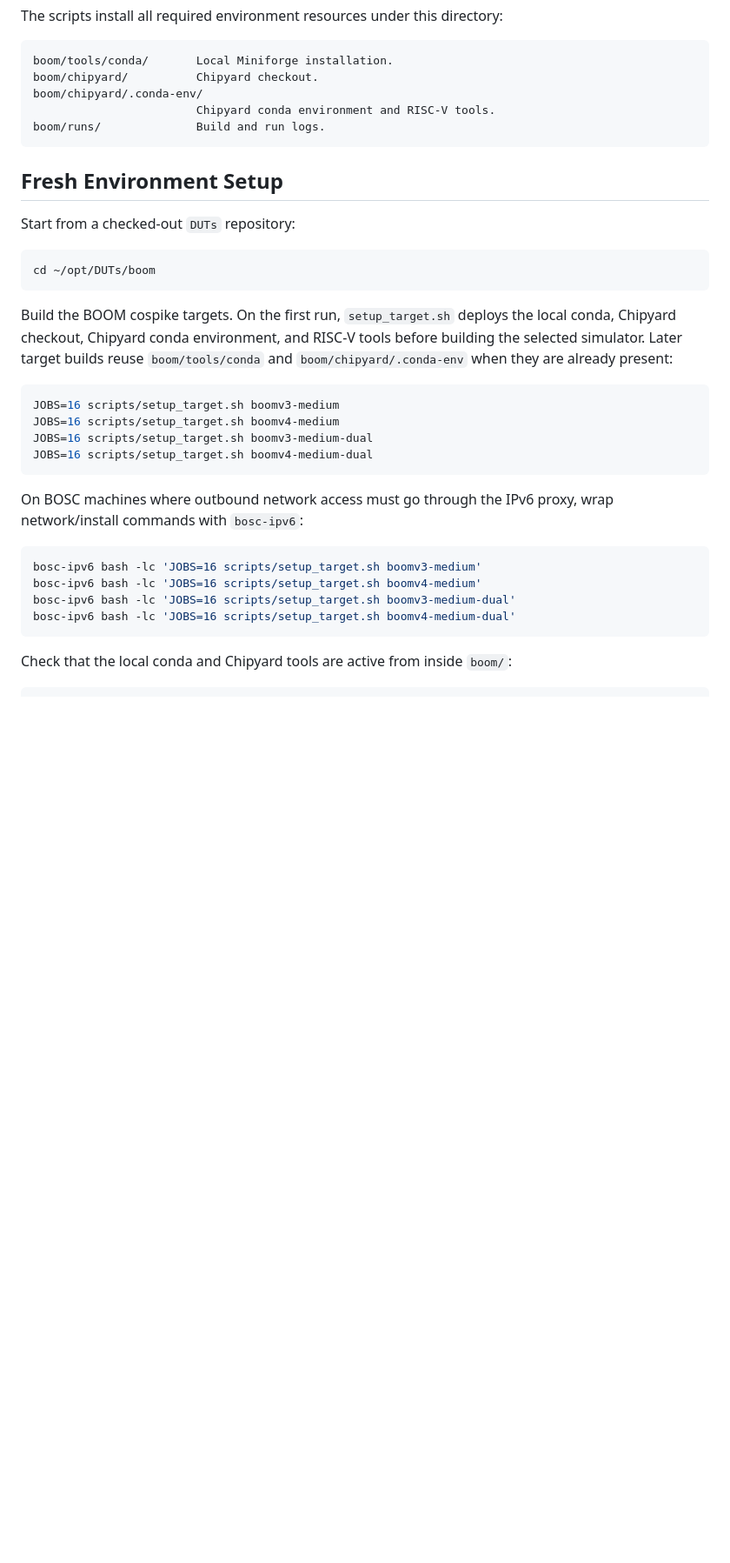
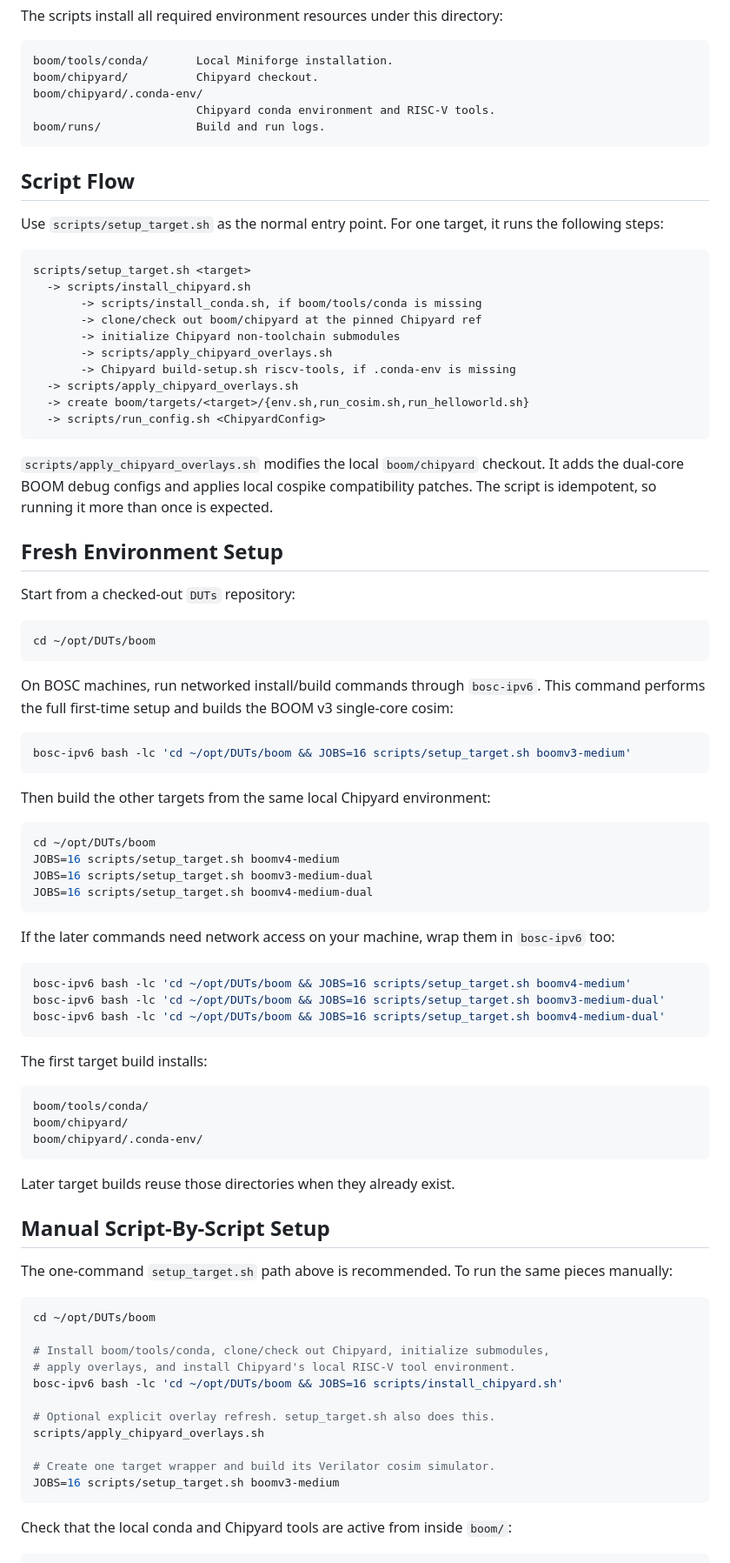
Before and after one commit to zhenyv-lei/DUTs, a Markdown page: boom/README.md, the part around the change. Shown at 87% size. Rendered like a GitHub page; blank space fills up the shorter version.

````diff
--- a/boom/README.md
+++ b/boom/README.md
@@ -15,6 +15,29 @@ boom/chipyard/.conda-env/
 boom/runs/              Build and run logs.
 ```
 
+## Script Flow
+
+Use `scripts/setup_target.sh` as the normal entry point. For one target, it runs
+the following steps:
+
+```text
+scripts/setup_target.sh <target>
+  -> scripts/install_chipyard.sh
+       -> scripts/install_conda.sh, if boom/tools/conda is missing
+       -> clone/check out boom/chipyard at the pinned Chipyard ref
+       -> initialize Chipyard non-toolchain submodules
+       -> scripts/apply_chipyard_overlays.sh
+       -> Chipyard build-setup.sh riscv-tools, if .conda-env is missing
+  -> scripts/apply_chipyard_overlays.sh
+  -> create boom/targets/<target>/{env.sh,run_cosim.sh,run_helloworld.sh}
+  -> scripts/run_config.sh <ChipyardConfig>
+```
+
+`scripts/apply_chipyard_overlays.sh` modifies the local `boom/chipyard`
+checkout. It adds the dual-core BOOM debug configs and applies local cospike
+compatibility patches. The script is idempotent, so running it more than once is
+expected.
+
 ## Fresh Environment Setup
 
 Start from a checked-out `DUTs` repository:
@@ -23,26 +46,59 @@ Start from a checked-out `DUTs` repository:
 cd ~/opt/DUTs/boom
 ```
 
-Build the BOOM cospike targets. On the first run, `setup_target.sh` deploys the
-local conda, Chipyard checkout, Chipyard conda environment, and RISC-V tools
-before building the selected simulator. Later target builds reuse
-`boom/tools/conda` and `boom/chipyard/.conda-env` when they are already present:
+On BOSC machines, run networked install/build commands through `bosc-ipv6`.
+This command performs the full first-time setup and builds the BOOM v3
+single-core cosim:
 
 ```bash
-JOBS=16 scripts/setup_target.sh boomv3-medium
+bosc-ipv6 bash -lc 'cd ~/opt/DUTs/boom && JOBS=16 scripts/setup_target.sh boomv3-medium'
+```
+
+Then build the other targets from the same local Chipyard environment:
+
+```bash
+cd ~/opt/DUTs/boom
 JOBS=16 scripts/setup_target.sh boomv4-medium
 JOBS=16 scripts/setup_target.sh boomv3-medium-dual
 JOBS=16 scripts/setup_target.sh boomv4-medium-dual
 ```
 
-On BOSC machines where outbound network access must go through the IPv6 proxy,
-wrap network/install commands with `bosc-ipv6`:
+If the later commands need network access on your machine, wrap them in
+`bosc-ipv6` too:
 
 ```bash
-bosc-ipv6 bash -lc 'JOBS=16 scripts/setup_target.sh boomv3-medium'
-bosc-ipv6 bash -lc 'JOBS=16 scripts/setup_target.sh boomv4-medium'
-bosc-ipv6 bash -lc 'JOBS=16 scripts/setup_target.sh boomv3-medium-dual'
-bosc-ipv6 bash -lc 'JOBS=16 scripts/setup_target.sh boomv4-medium-dual'
+bosc-ipv6 bash -lc 'cd ~/opt/DUTs/boom && JOBS=16 scripts/setup_target.sh boomv4-medium'
+bosc-ipv6 bash -lc 'cd ~/opt/DUTs/boom && JOBS=16 scripts/setup_target.sh boomv3-medium-dual'
+bosc-ipv6 bash -lc 'cd ~/opt/DUTs/boom && JOBS=16 scripts/setup_target.sh boomv4-medium-dual'
+```
+
+The first target build installs:
+
+```text
+boom/tools/conda/
+boom/chipyard/
+boom/chipyard/.conda-env/
+```
+
+Later target builds reuse those directories when they already exist.
+
+## Manual Script-By-Script Setup
+
+The one-command `setup_target.sh` path above is recommended. To run the same
+pieces manually:
+
+```bash
+cd ~/opt/DUTs/boom
+
+# Install boom/tools/conda, clone/check out Chipyard, initialize submodules,
+# apply overlays, and install Chipyard's local RISC-V tool environment.
+bosc-ipv6 bash -lc 'cd ~/opt/DUTs/boom && JOBS=16 scripts/install_chipyard.sh'
+
+# Optional explicit overlay refresh. setup_target.sh also does this.
+scripts/apply_chipyard_overlays.sh
+
+# Create one target wrapper and build its Verilator cosim simulator.
+JOBS=16 scripts/setup_target.sh boomv3-medium
 ```
 
 Check that the local conda and Chipyard tools are active from inside `boom/`:
````
Also changed, not shown: boom/README_SETUP.md (+99 -29 lines).
